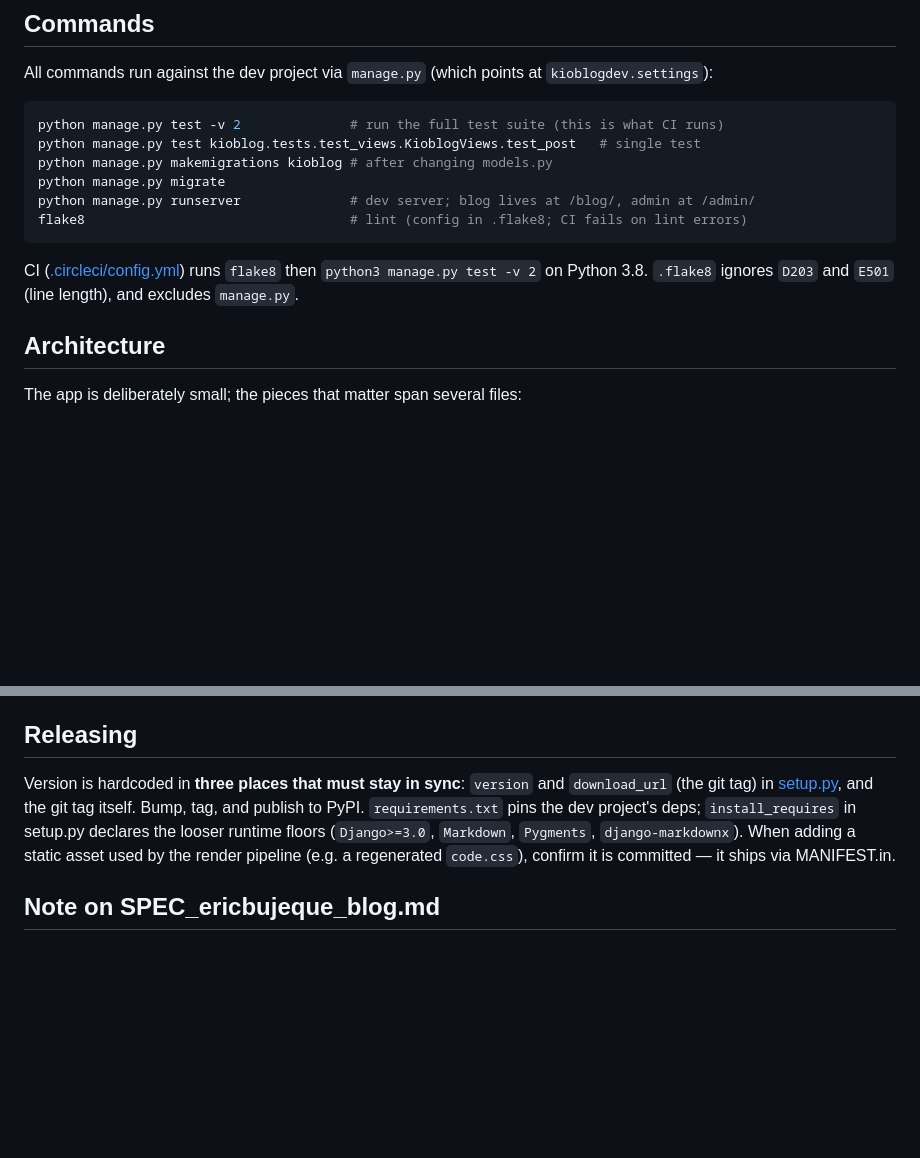
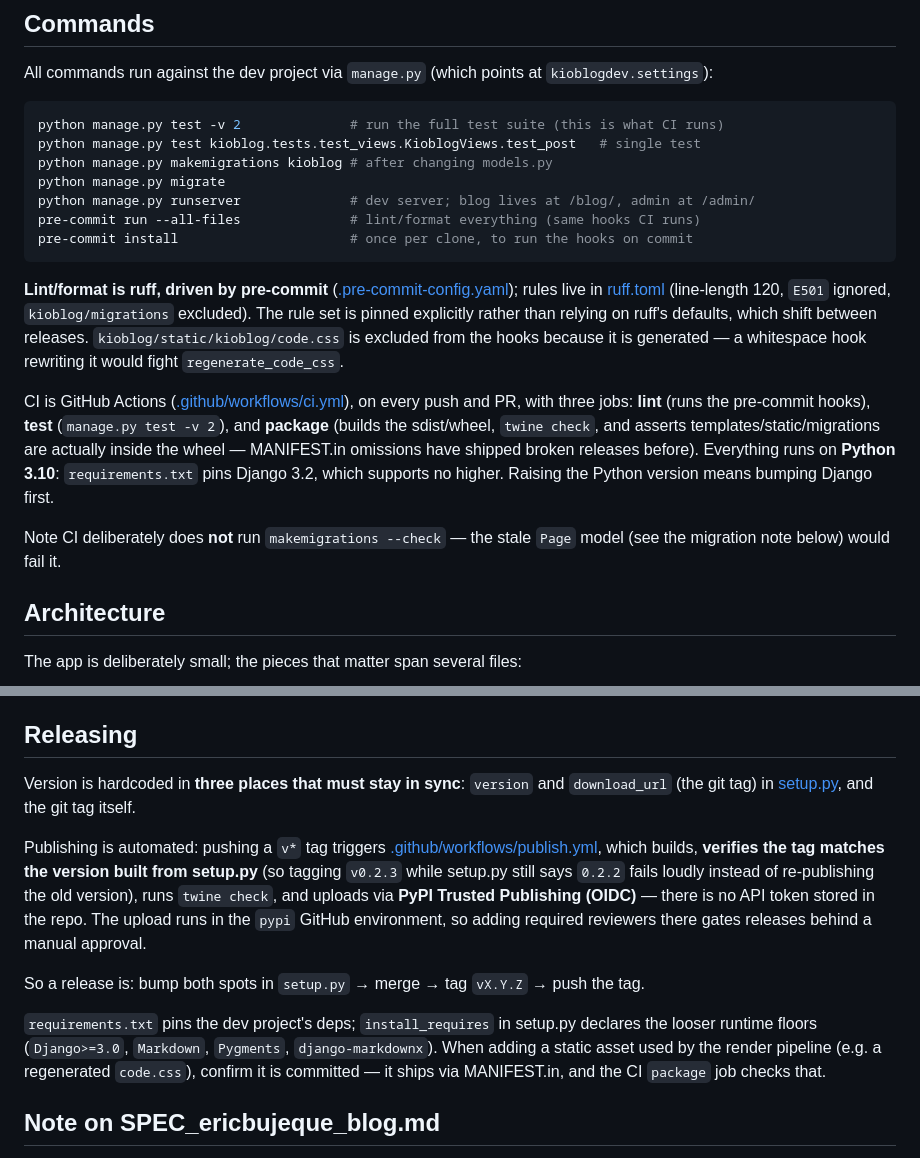
Before and after one commit to Eric-Bujeque/kioblog, a Markdown page: CLAUDE.md, 2 parts joined by grey strips. GitHub-like rendering; blank space fills up the shorter version.

Commit message:
docs: update CLAUDE.md for ruff, GitHub Actions and tag-driven releases
The Commands and Releasing sections described flake8 and CircleCI on
Python 3.8, all of which this branch replaces. Also records two things
worth knowing before touching CI: why the Python version is capped at 3.10
(Django 3.2 pin) and why `makemigrations --check` is deliberately absent
(the stale Page model would fail it).

Co-Authored-By: Claude Opus 5 <noreply@anthropic.com>

````diff
--- a/CLAUDE.md
+++ b/CLAUDE.md
@@ -16,10 +16,15 @@ python manage.py test kioblog.tests.test_views.KioblogViews.test_post   # single
 python manage.py makemigrations kioblog # after changing models.py
 python manage.py migrate
 python manage.py runserver              # dev server; blog lives at /blog/, admin at /admin/
-flake8                                  # lint (config in .flake8; CI fails on lint errors)
+pre-commit run --all-files              # lint/format everything (same hooks CI runs)
+pre-commit install                      # once per clone, to run the hooks on commit
 ```
 
-CI ([.circleci/config.yml](.circleci/config.yml)) runs `flake8` then `python3 manage.py test -v 2` on Python 3.8. `.flake8` ignores `D203` and `E501` (line length), and excludes `manage.py`.
+**Lint/format is ruff, driven by pre-commit** ([.pre-commit-config.yaml](.pre-commit-config.yaml)); rules live in [ruff.toml](ruff.toml) (line-length 120, `E501` ignored, `kioblog/migrations` excluded). The rule set is pinned explicitly rather than relying on ruff's defaults, which shift between releases. `kioblog/static/kioblog/code.css` is excluded from the hooks because it is generated — a whitespace hook rewriting it would fight `regenerate_code_css`.
+
+CI is GitHub Actions ([.github/workflows/ci.yml](.github/workflows/ci.yml)), on every push and PR, with three jobs: **lint** (runs the pre-commit hooks), **test** (`manage.py test -v 2`), and **package** (builds the sdist/wheel, `twine check`, and asserts templates/static/migrations are actually inside the wheel — MANIFEST.in omissions have shipped broken releases before). Everything runs on **Python 3.10**: `requirements.txt` pins Django 3.2, which supports no higher. Raising the Python version means bumping Django first.
+
+Note CI deliberately does **not** run `makemigrations --check` — the stale `Page` model (see the migration note below) would fail it.
 
 ## Architecture
 
@@ -49,7 +54,13 @@ Templates live in `kioblog/templates/kioblog/` and static in `kioblog/static/kio
 
 ## Releasing
 
-Version is hardcoded in **three places that must stay in sync**: `version` and `download_url` (the git tag) in [setup.py](setup.py), and the git tag itself. Bump, tag, and publish to PyPI. `requirements.txt` pins the dev project's deps; `install_requires` in setup.py declares the looser runtime floors (`Django>=3.0`, `Markdown`, `Pygments`, `django-markdownx`). When adding a static asset used by the render pipeline (e.g. a regenerated `code.css`), confirm it is committed — it ships via MANIFEST.in.
+Version is hardcoded in **three places that must stay in sync**: `version` and `download_url` (the git tag) in [setup.py](setup.py), and the git tag itself.
+
+Publishing is automated: pushing a `v*` tag triggers [.github/workflows/publish.yml](.github/workflows/publish.yml), which builds, **verifies the tag matches the version built from setup.py** (so tagging `v0.2.3` while setup.py still says `0.2.2` fails loudly instead of re-publishing the old version), runs `twine check`, and uploads via **PyPI Trusted Publishing (OIDC)** — there is no API token stored in the repo. The upload runs in the `pypi` GitHub environment, so adding required reviewers there gates releases behind a manual approval.
+
+So a release is: bump both spots in `setup.py` → merge → tag `vX.Y.Z` → push the tag.
+
+`requirements.txt` pins the dev project's deps; `install_requires` in setup.py declares the looser runtime floors (`Django>=3.0`, `Markdown`, `Pygments`, `django-markdownx`). When adding a static asset used by the render pipeline (e.g. a regenerated `code.css`), confirm it is committed — it ships via MANIFEST.in, and the CI `package` job checks that.
 
 ## Note on SPEC_ericbujeque_blog.md
 
````
